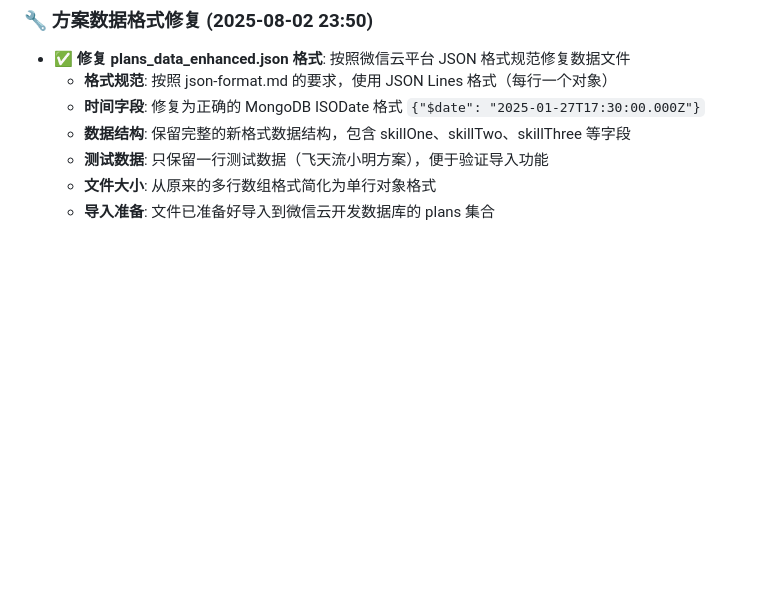
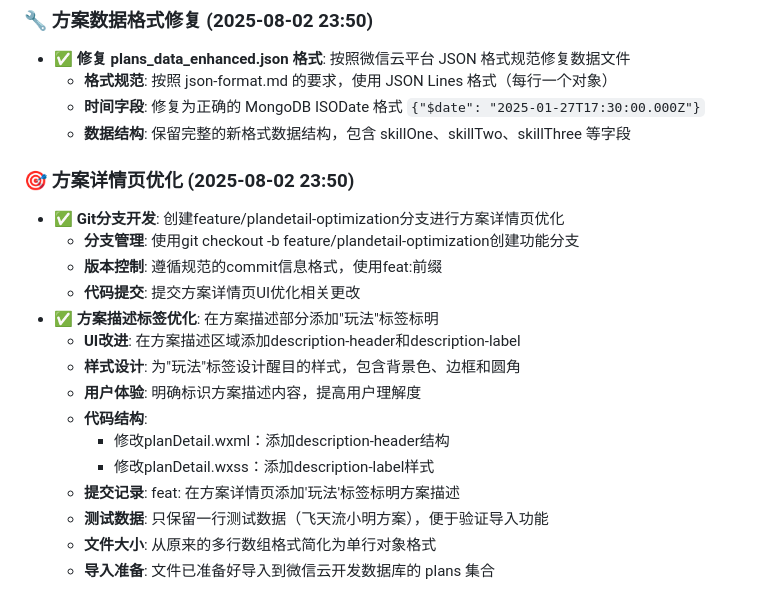
Before and after one commit to yyyt03/timiTest1, a Markdown page: docs/TODO.md, the part around the change. Drawn GitHub-style; blank space fills up the shorter version.

Commit message:
docs: 更新README和TODO文档，记录方案详情页优化开发

```diff
--- a/docs/TODO.md
+++ b/docs/TODO.md
@@ -98,6 +98,20 @@
   - **格式规范**: 按照 json-format.md 的要求，使用 JSON Lines 格式（每行一个对象）
   - **时间字段**: 修复为正确的 MongoDB ISODate 格式 `{"$date": "2025-01-27T17:30:00.000Z"}`
   - **数据结构**: 保留完整的新格式数据结构，包含 skillOne、skillTwo、skillThree 等字段
+
+### 🎯 方案详情页优化 (2025-08-02 23:50)
+- ✅ **Git分支开发**: 创建feature/plandetail-optimization分支进行方案详情页优化
+  - **分支管理**: 使用git checkout -b feature/plandetail-optimization创建功能分支
+  - **版本控制**: 遵循规范的commit信息格式，使用feat:前缀
+  - **代码提交**: 提交方案详情页UI优化相关更改
+- ✅ **方案描述标签优化**: 在方案描述部分添加"玩法"标签标明
+  - **UI改进**: 在方案描述区域添加description-header和description-label
+  - **样式设计**: 为"玩法"标签设计醒目的样式，包含背景色、边框和圆角
+  - **用户体验**: 明确标识方案描述内容，提高用户理解度
+  - **代码结构**:
+    - 修改planDetail.wxml：添加description-header结构
+    - 修改planDetail.wxss：添加description-label样式
+  - **提交记录**: feat: 在方案详情页添加'玩法'标签标明方案描述
   - **测试数据**: 只保留一行测试数据（飞天流小明方案），便于验证导入功能
   - **文件大小**: 从原来的多行数组格式简化为单行对象格式
   - **导入准备**: 文件已准备好导入到微信云开发数据库的 plans 集合
```
Also changed, not shown: README.md (+4 -0 lines).
